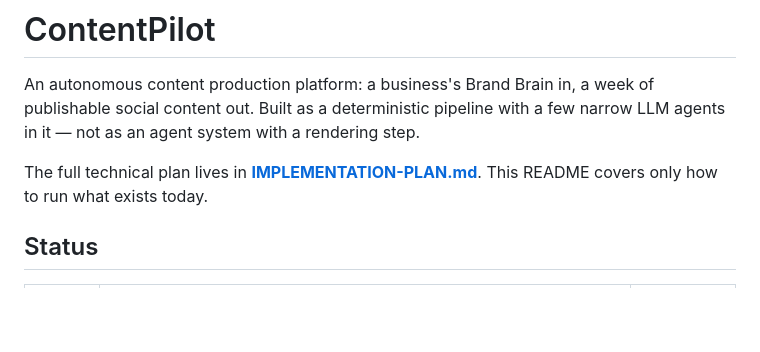
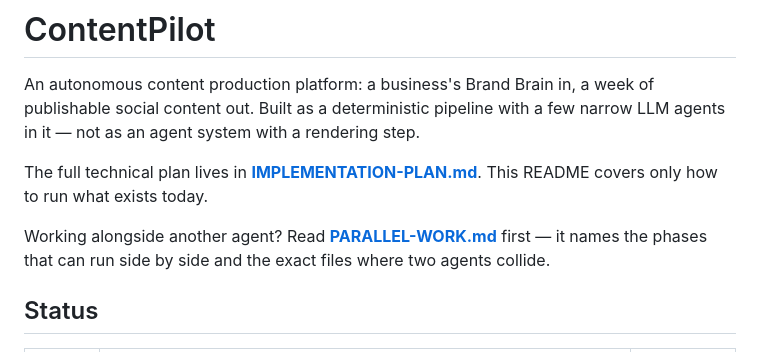
Before and after one commit to ZvonkoZlo/ContentPilot, a Markdown page: README.md, the part around the change. Drawn GitHub-style; blank space fills up the shorter version.

```diff
--- a/README.md
+++ b/README.md
@@ -6,6 +6,9 @@ agents in it — not as an agent system with a rendering step.
 
 The full technical plan lives in **[IMPLEMENTATION-PLAN.md](IMPLEMENTATION-PLAN.md)**.
 This README covers only how to run what exists today.
+
+Working alongside another agent? Read **[PARALLEL-WORK.md](PARALLEL-WORK.md)** first — it
+names the phases that can run side by side and the exact files where two agents collide.
 
 ## Status
 
```
Also changed, not shown: PARALLEL-WORK.md (added, +238 -0 lines).
